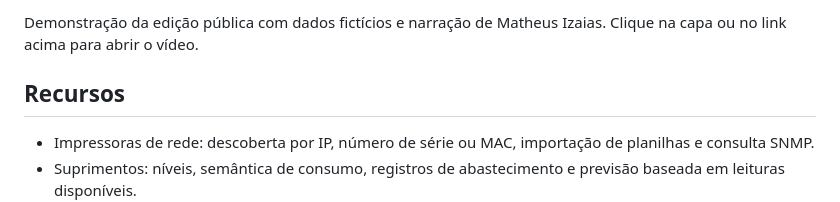
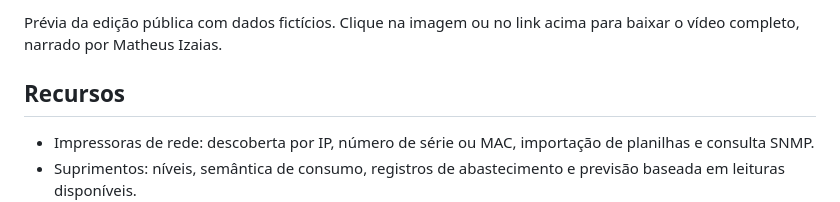
Before and after one commit to SaruAkaza/Hefesto, a Markdown page: README.md, the part around the change printed below. Rendered like a GitHub page.

Commit message:
docs: exibe prévia animada e download do vídeo no README

```diff
--- a/README.md
+++ b/README.md
@@ -12,5 +12,5 @@ O Hefesto reúne inventário, conectividade, suprimentos, contadores, alertas, h
 
-Demonstração da edição pública com dados fictícios e narração de Matheus Izaias. Clique na capa ou no link acima para abrir o vídeo.
+Prévia da edição pública com dados fictícios. Clique na imagem ou no link acima para baixar o vídeo completo, narrado por Matheus Izaias.
 
 ## Recursos
 
```
Also changed, not shown: other parts of README.md (+2 -2 lines), docs/media/hefesto-apresentacao-capa.png (deleted), docs/media/hefesto-apresentacao-previa.gif (added), 1 other file.
